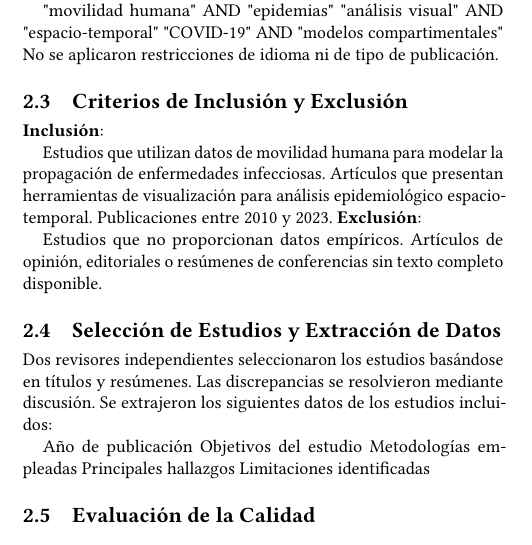
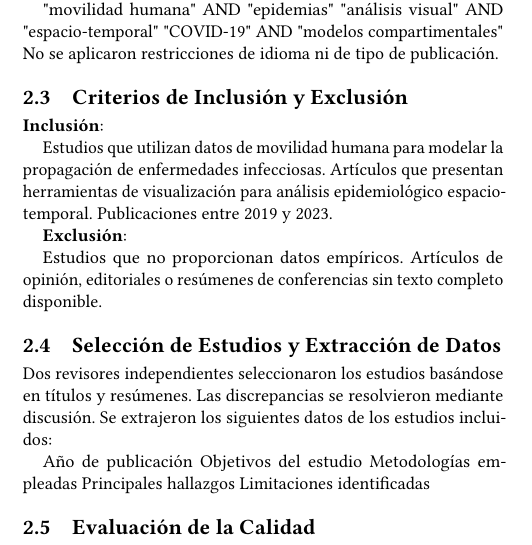
Before and after one commit to hAriasm/d3js_practica, a LaTeX paper (articulo_latex/articulo.tex): part of one column of page 2 of 6, cut so that both start at the same text. Compiled offline with pdfLaTeX.

Commit message:
ignore list

```diff
--- a/articulo_latex/articulo.tex
+++ b/articulo_latex/articulo.tex
@@ -107,11 +107,13 @@ No se aplicaron restricciones de idioma ni de tipo de publicación.
 
 Estudios que utilizan datos de movilidad humana para modelar la propagación de enfermedades infecciosas.
 Artículos que presentan herramientas de visualización para análisis epidemiológico espacio-temporal.
-Publicaciones entre 2010 y 2023.
+Publicaciones entre 2019 y 2023.
+
 \textbf{Exclusión}:
 
 Estudios que no proporcionan datos empíricos.
 Artículos de opinión, editoriales o resúmenes de conferencias sin texto completo disponible.
+
 \subsection{Selección de Estudios y Extracción de Datos}
 
 Dos revisores independientes seleccionaron los estudios basándose en títulos y resúmenes. Las discrepancias se resolvieron mediante discusión. Se extrajeron los siguientes datos de los estudios incluidos:
```
Also changed, not shown: 2 other files.
